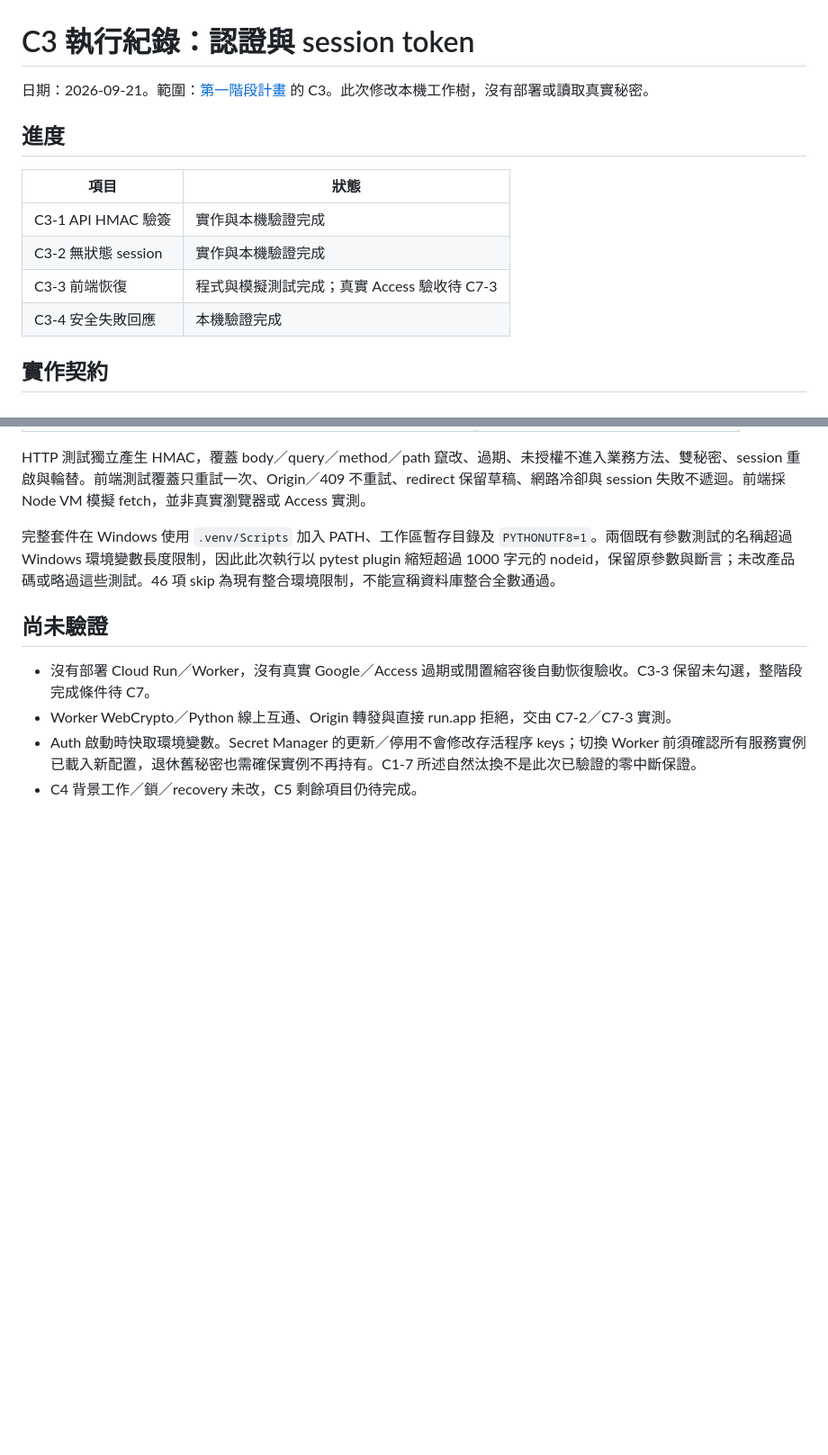
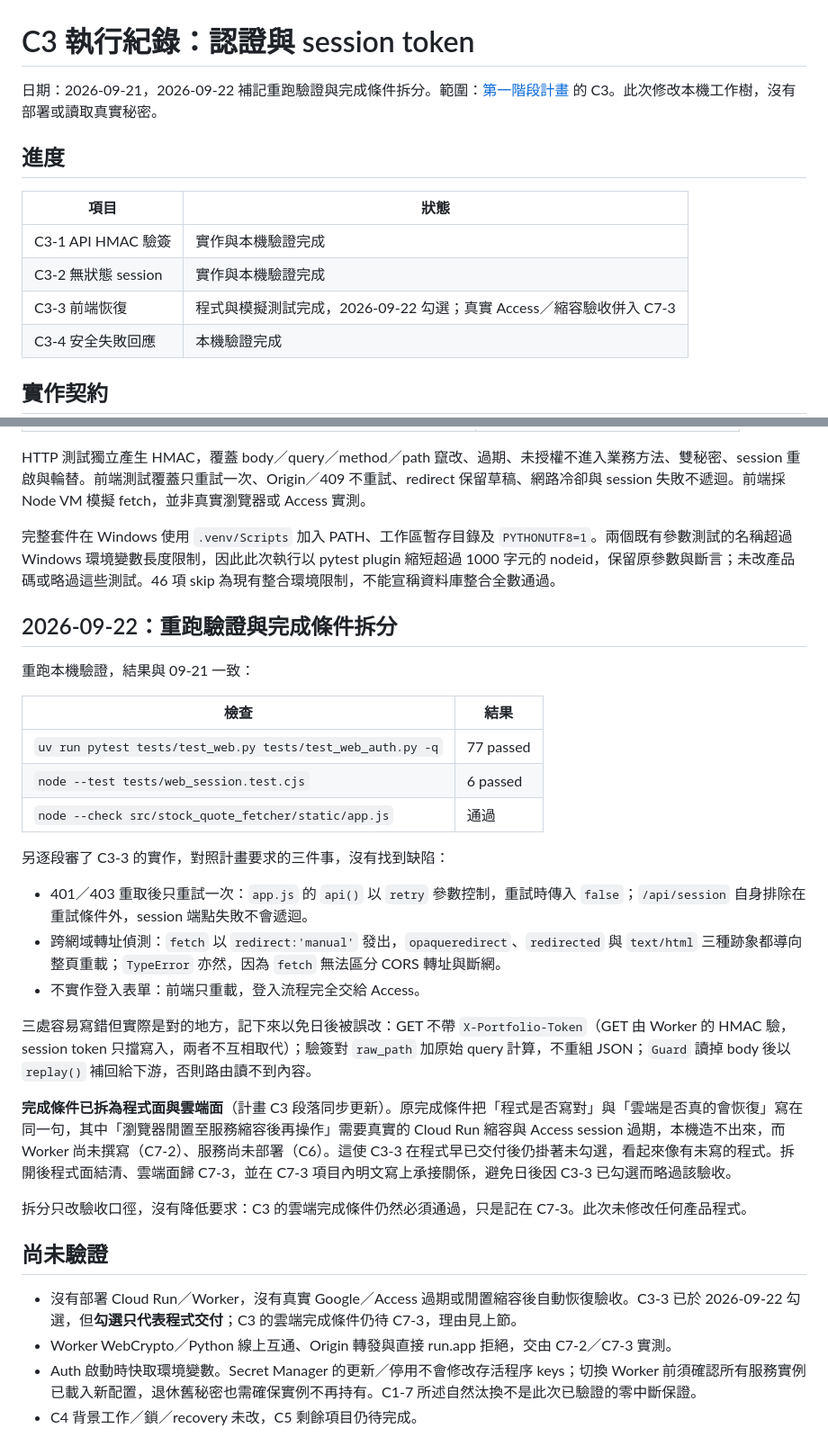
Before and after one commit to tommy12lin/stock-quote-fetcher, a Markdown page: docs/cloud-C3-evidence.md, 2 parts joined by grey strips. Shown at 90% size. Drawn GitHub-style; blank space fills up the shorter version.

```diff
--- a/docs/cloud-C3-evidence.md
+++ b/docs/cloud-C3-evidence.md
@@ -1,6 +1,6 @@
 # C3 執行紀錄：認證與 session token
 
-日期：2026-09-21。範圍：[第一階段計畫](cloud-phase-1-plan.md) 的 C3。此次修改本機工作樹，沒有部署或讀取真實秘密。
+日期：2026-09-21，2026-09-22 補記重跑驗證與完成條件拆分。範圍：[第一階段計畫](cloud-phase-1-plan.md) 的 C3。此次修改本機工作樹，沒有部署或讀取真實秘密。
 
 ## 進度
 
@@ -8,7 +8,7 @@
 |---|---|
 | C3-1 API HMAC 驗簽 | 實作與本機驗證完成 |
 | C3-2 無狀態 session | 實作與本機驗證完成 |
-| C3-3 前端恢復 | 程式與模擬測試完成；真實 Access 驗收待 C7-3 |
+| C3-3 前端恢復 | 程式與模擬測試完成，2026-09-22 勾選；真實 Access／縮容驗收併入 C7-3 |
 | C3-4 安全失敗回應 | 本機驗證完成 |
 
 ## 實作契約
@@ -36,9 +36,31 @@ HTTP 測試獨立產生 HMAC，覆蓋 body／query／method／path 竄改、過
 
 完整套件在 Windows 使用 `.venv/Scripts` 加入 PATH、工作區暫存目錄及 `PYTHONUTF8=1`。兩個既有參數測試的名稱超過 Windows 環境變數長度限制，因此此次執行以 pytest plugin 縮短超過 1000 字元的 nodeid，保留原參數與斷言；未改產品碼或略過這些測試。46 項 skip 為現有整合環境限制，不能宣稱資料庫整合全數通過。
 
+## 2026-09-22：重跑驗證與完成條件拆分
+
+重跑本機驗證，結果與 09-21 一致：
+
+| 檢查 | 結果 |
+|---|---|
+| `uv run pytest tests/test_web.py tests/test_web_auth.py -q` | 77 passed |
+| `node --test tests/web_session.test.cjs` | 6 passed |
+| `node --check src/stock_quote_fetcher/static/app.js` | 通過 |
+
+另逐段審了 C3-3 的實作，對照計畫要求的三件事，沒有找到缺陷：
+
+- 401／403 重取後只重試一次：`app.js` 的 `api()` 以 `retry` 參數控制，重試時傳入 `false`；`/api/session` 自身排除在重試條件外，session 端點失敗不會遞迴。
+- 跨網域轉址偵測：`fetch` 以 `redirect:'manual'` 發出，`opaqueredirect`、`redirected` 與 `text/html` 三種跡象都導向整頁重載；`TypeError` 亦然，因為 `fetch` 無法區分 CORS 轉址與斷網。
+- 不實作登入表單：前端只重載，登入流程完全交給 Access。
+
+三處容易寫錯但實際是對的地方，記下來以免日後被誤改：GET 不帶 `X-Portfolio-Token`（GET 由 Worker 的 HMAC 驗，session token 只擋寫入，兩者不互相取代）；驗簽對 `raw_path` 加原始 query 計算，不重組 JSON；`Guard` 讀掉 body 後以 `replay()` 補回給下游，否則路由讀不到內容。
+
+**完成條件已拆為程式面與雲端面**（計畫 C3 段落同步更新）。原完成條件把「程式是否寫對」與「雲端是否真的會恢復」寫在同一句，其中「瀏覽器閒置至服務縮容後再操作」需要真實的 Cloud Run 縮容與 Access session 過期，本機造不出來，而 Worker 尚未撰寫（C7-2）、服務尚未部署（C6）。這使 C3-3 在程式早已交付後仍掛著未勾選，看起來像有未寫的程式。拆開後程式面結清、雲端面歸 C7-3，並在 C7-3 項目內明文寫上承接關係，避免日後因 C3-3 已勾選而略過該驗收。
+
+拆分只改驗收口徑，沒有降低要求：C3 的雲端完成條件仍然必須通過，只是記在 C7-3。此次未修改任何產品程式。
+
 ## 尚未驗證
 
-- 沒有部署 Cloud Run／Worker，沒有真實 Google／Access 過期或閒置縮容後自動恢復驗收。C3-3 保留未勾選，整階段完成條件待 C7。
+- 沒有部署 Cloud Run／Worker，沒有真實 Google／Access 過期或閒置縮容後自動恢復驗收。C3-3 已於 2026-09-22 勾選，但**勾選只代表程式交付**；C3 的雲端完成條件仍待 C7-3，理由見上節。
 - Worker WebCrypto／Python 線上互通、Origin 轉發與直接 run.app 拒絕，交由 C7-2／C7-3 實測。
 - Auth 啟動時快取環境變數。Secret Manager 的更新／停用不會修改存活程序 keys；切換 Worker 前須確認所有服務實例已載入新配置，退休舊秘密也需確保實例不再持有。C1-7 所述自然汰換不是此次已驗證的零中斷保證。
 - C4 背景工作／鎖／recovery 未改，C5 剩餘項目仍待完成。
```
Also changed, not shown: docs/cloud-phase-1-plan.md (+8 -5 lines).
